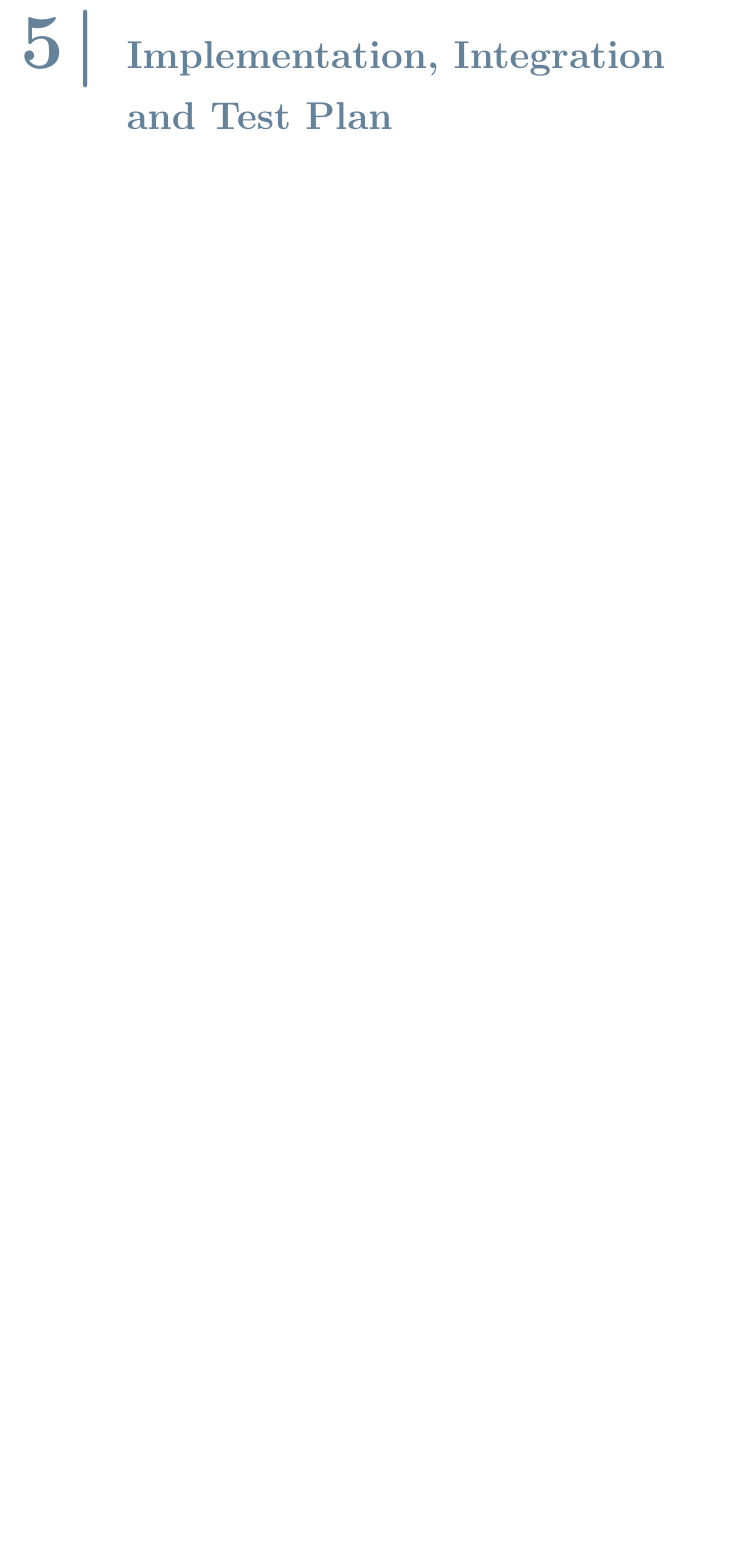
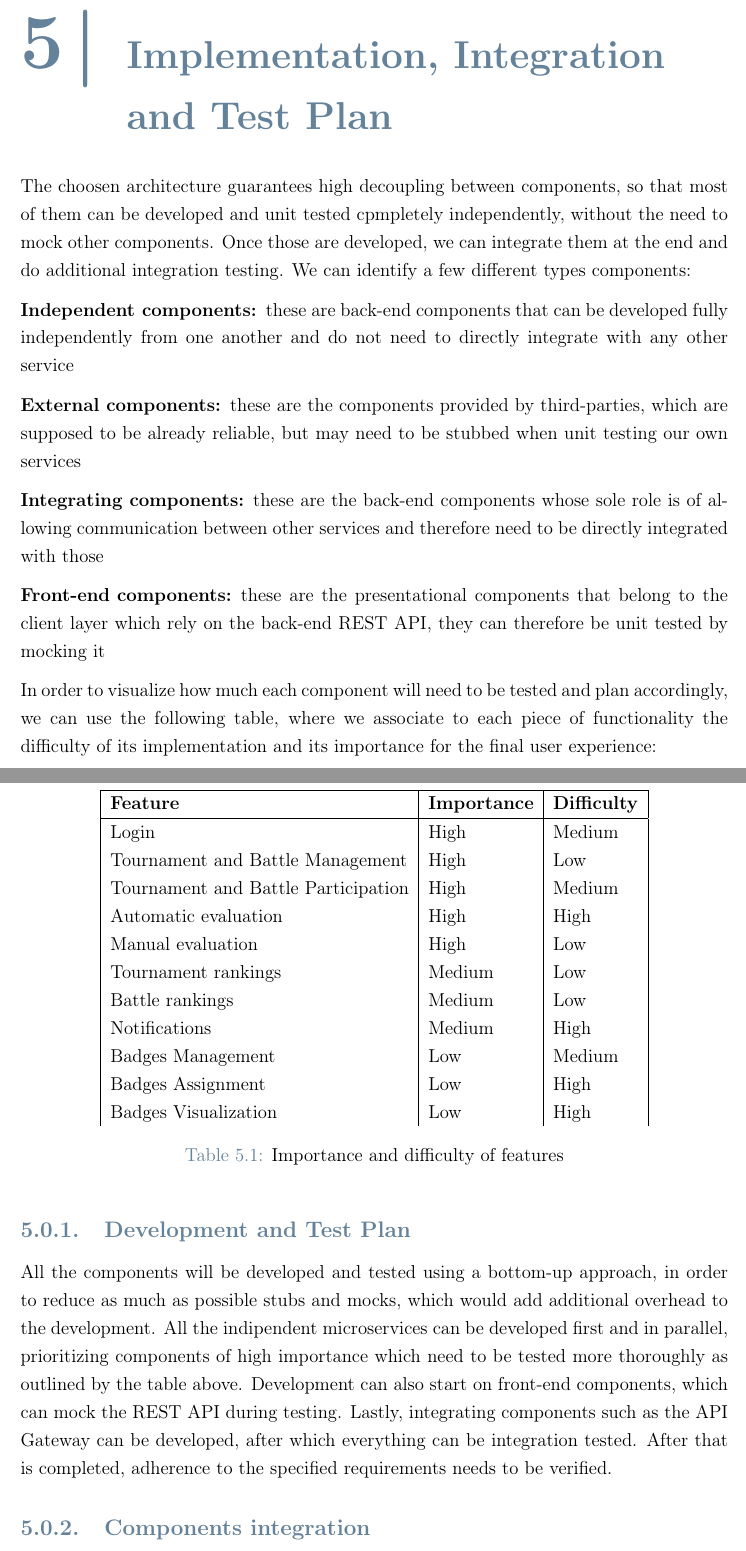
Before and after one commit to Furrrlo/CodeKataBattle, a LaTeX thesis (dd/dd.tex, which reads dd/chapters/implementation_integration_testplan.tex): part of page 36 of 40 before the commit and two parts of pages 37 and 38 of 42 after it, the two joined at a grey line, cut so that both start at the same text, the shorter picture padded with empty space. Compiled offline with pdfLaTeX.

Commit message:
WIP Implemention, Integration and Test Plan

```diff
--- a/dd/chapters/implementation_integration_testplan.tex
+++ b/dd/chapters/implementation_integration_testplan.tex
@@ -1 +1,55 @@
 % !TeX root = ../dd.tex
+
+The choosen architecture guarantees high decoupling between components, so that most of them
+can be developed and unit tested cpmpletely independently, without the need to mock other
+components. Once those are developed, we can integrate them at the end and do additional
+integration testing. We can identify a few different types components:
+
+\begin{description}[leftmargin=0pt]
+     \item[Independent components:] these are back-end components that can be developed fully independently
+           from one another and do not need to directly integrate with any other service
+     \item[External components:] these are the components provided by third-parties, which are supposed
+           to be already reliable, but may need to be stubbed when unit testing our own services
+     \item[Integrating components:] these are the back-end components whose sole role is of allowing
+           communication between other services and therefore need to be directly integrated with those
+     \item[Front-end components:] these are the presentational components that belong to the client layer
+           which rely on the back-end REST API, they can therefore be unit tested by mocking it
+\end{description}
+
+In order to visualize how much each component will need to be tested and plan accordingly, we can use
+the following table, where we associate to each piece of functionality the difficulty of its
+implementation and its importance for the final user experience:
+
+\begin{table}[H]
+     %\caption*{\textbf{Title}}
+     \centering
+     \begin{tabular}{|l|l|l|}
+          \hline
+          \textbf{Feature}                    & \textbf{Importance} & \textbf{Difficulty} \\\hline
+          Login                               & High                & Medium              \\
+          Tournament and Battle Management    & High                & Low                 \\
+          Tournament and Battle Participation & High                & Medium              \\
+          Automatic evaluation                & High                & High                \\
+          Manual evaluation                   & High                & Low                 \\
+          Tournament rankings                 & Medium              & Low                 \\
+          Battle rankings                     & Medium              & Low                 \\
+          Notifications                       & Medium              & High                \\
+          Badges Management                   & Low                 & Medium              \\
+          Badges Assignment                   & Low                 & High                \\
+          Badges Visualization                & Low                 & High                \\
+     \end{tabular}
+     \caption{Importance and difficulty of features}
+     \label{table:Importance and difficulty of features}
+\end{table}
+
+\subsection{Development and Test Plan}
+All the components will be developed and tested using a bottom-up approach, in order to reduce as
+much as possible stubs and mocks, which would add additional overhead to the development.
+All the indipendent microservices can be developed first and in parallel, prioritizing components
+of high importance which need to be tested more thoroughly as outlined by the table above.
+Development can also start on front-end components, which can mock the REST API during testing.
+Lastly, integrating components such as the API Gateway can be developed, after which everything
+can be integration tested. After that is completed, adherence to the specified requirements
+needs to be verified.
+
+\subsection{Components integration}
```
